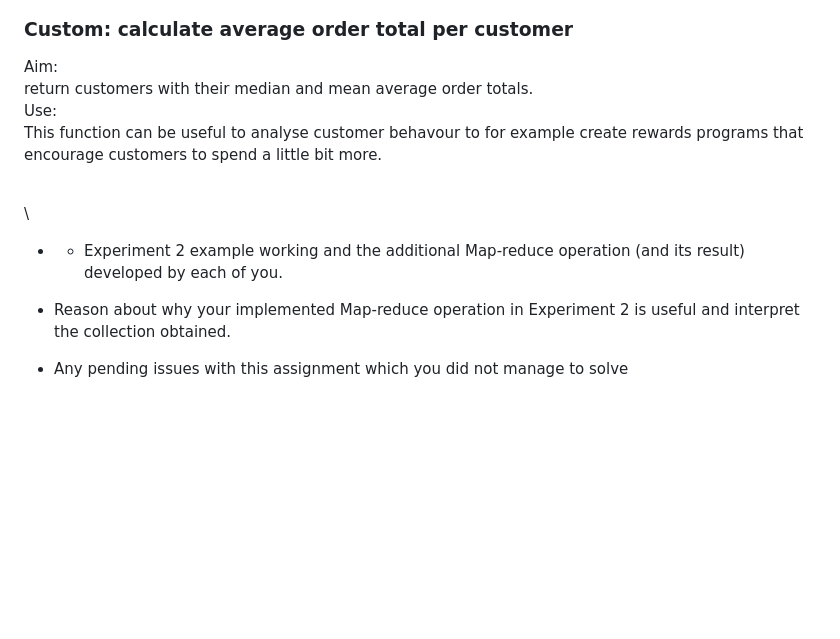
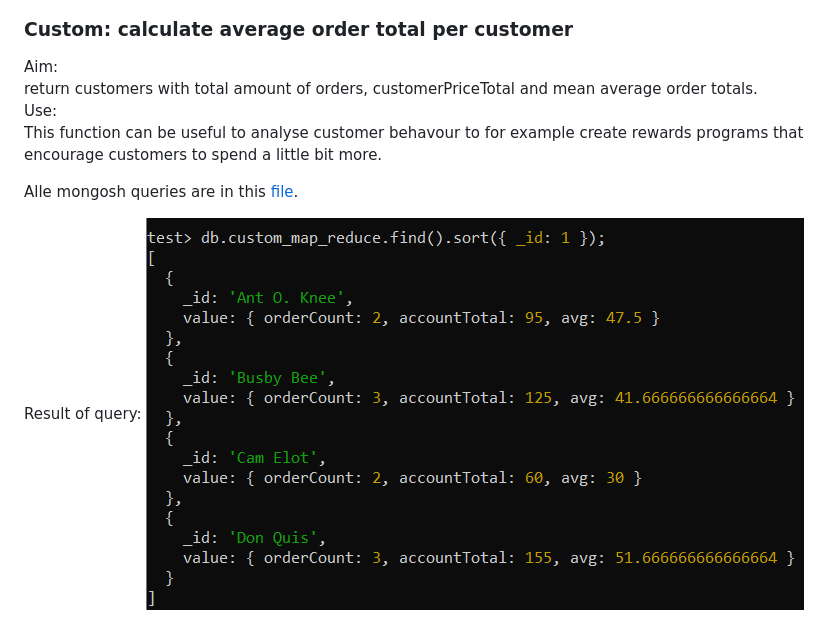
Before and after one commit to NickMarcha/dat250SoTeEx2022, a Markdown page: Three/dat250-expass3.md, the part around the change. Rendered like a GitHub page; pictures changed too: Three/images/CustomMapReduce.png (added); blank space fills up the shorter version.

Commit message:
Experiment Mongo: Experiment 2 Custom MapReduce

```diff
--- a/Three/dat250-expass3.md
+++ b/Three/dat250-expass3.md
@@ -69,15 +69,11 @@ None so far.
 ### Custom: calculate average order total per customer
 
 Aim:\
-return customers with their median and mean average order totals.\
+return customers with total amount of orders, customerPriceTotal and mean average order totals.\
 Use:\
 This function can be useful to analyse customer behavour to for example create rewards programs that encourage customers to spend a little bit more.
 
-\
-\
+Alle mongosh queries are in this [file](./customquery.js).
 
-- - Experiment 2 example working and the additional Map-reduce operation (and its result) developed by each of you.
-
-- Reason about why your implemented Map-reduce operation in Experiment 2 is useful and interpret the collection obtained.
-
-- Any pending issues with this assignment which you did not manage to solve
+Result of query:
+![](./images/CustomMapReduce.png)
```
Also changed, not shown: 1 other file.
